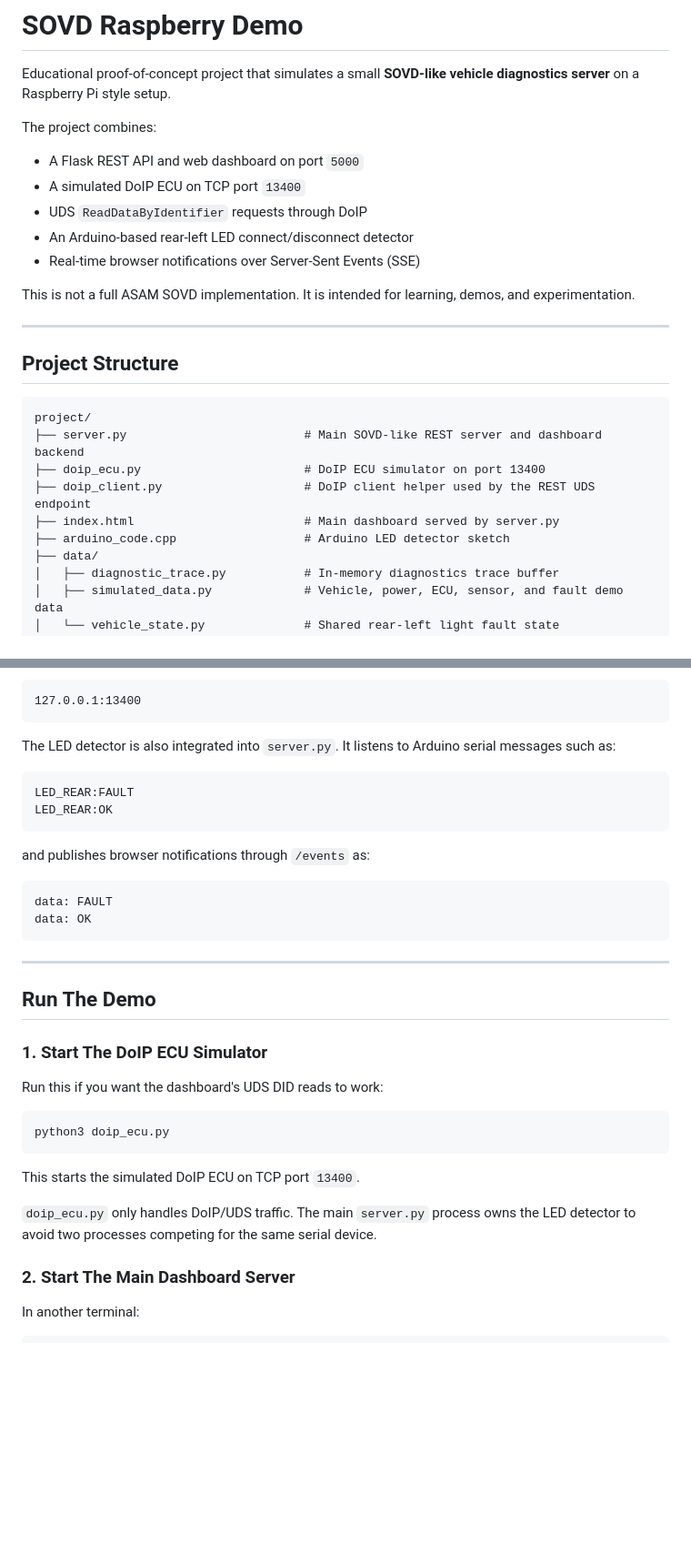
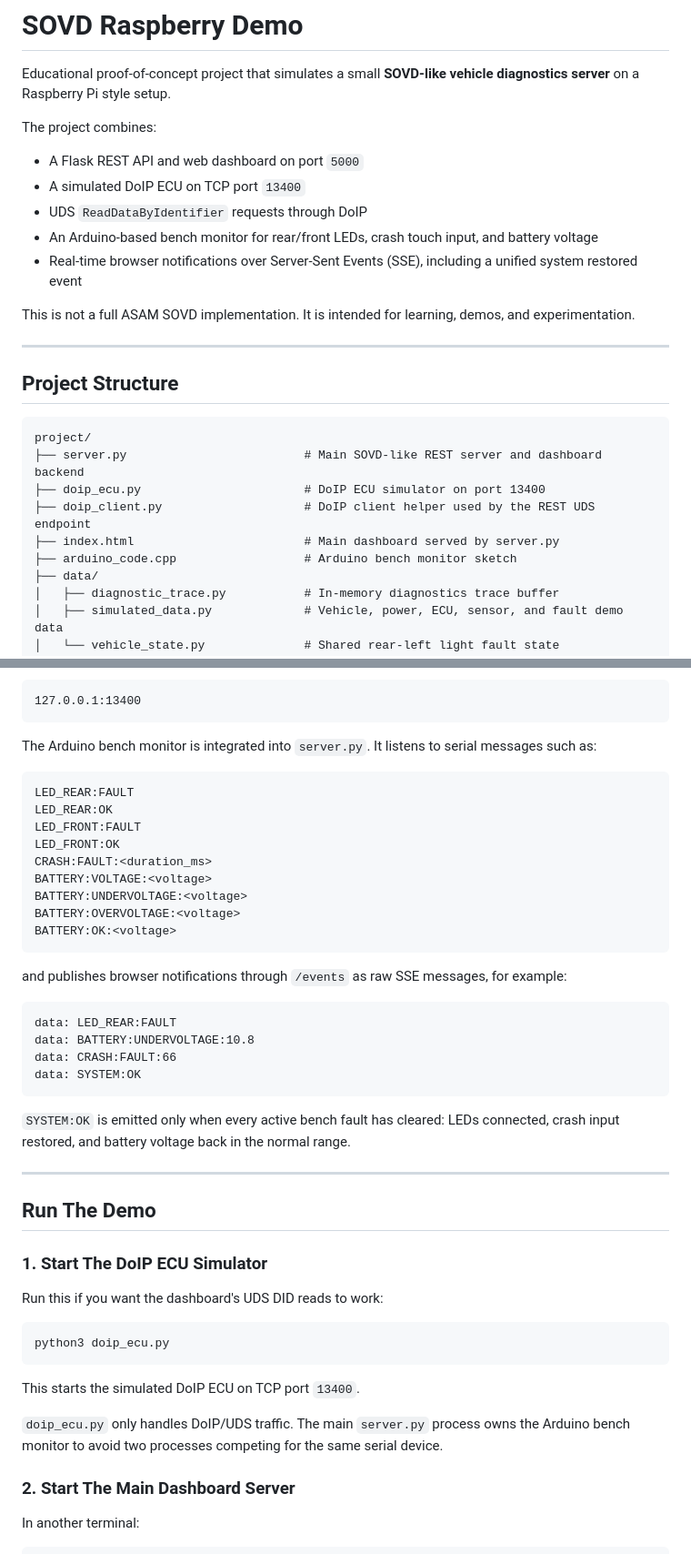
Before and after one commit to analozanocastillo/sovd_raspberry_demo, a Markdown page: project/README.md, 2 parts joined by grey strips. Shown at 91% size. Rendered like a GitHub page; blank space fills up the shorter version.

````diff
--- a/project/README.md
+++ b/project/README.md
@@ -7,8 +7,8 @@ The project combines:
 - A Flask REST API and web dashboard on port `5000`
 - A simulated DoIP ECU on TCP port `13400`
 - UDS `ReadDataByIdentifier` requests through DoIP
-- An Arduino-based rear-left LED connect/disconnect detector
-- Real-time browser notifications over Server-Sent Events (SSE)
+- An Arduino-based bench monitor for rear/front LEDs, crash touch input, and battery voltage
+- Real-time browser notifications over Server-Sent Events (SSE), including a unified system restored event
 
 This is not a full ASAM SOVD implementation. It is intended for learning, demos, and experimentation.
 
@@ -22,7 +22,7 @@ project/
 ├── doip_ecu.py                       # DoIP ECU simulator on port 13400
 ├── doip_client.py                    # DoIP client helper used by the REST UDS endpoint
 ├── index.html                        # Main dashboard served by server.py
-├── arduino_code.cpp                  # Arduino LED detector sketch
+├── arduino_code.cpp                  # Arduino bench monitor sketch
 ├── data/
 │   ├── diagnostic_trace.py           # In-memory diagnostics trace buffer
 │   ├── simulated_data.py             # Vehicle, power, ECU, sensor, and fault demo data
@@ -63,19 +63,30 @@ For UDS requests, `server.py` uses `doip_client.py` to send a DoIP diagnostic me
 127.0.0.1:13400
 ```
 
-The LED detector is also integrated into `server.py`. It listens to Arduino serial messages such as:
+The Arduino bench monitor is integrated into `server.py`. It listens to serial messages such as:
 
 ```text
 LED_REAR:FAULT
 LED_REAR:OK
+LED_FRONT:FAULT
+LED_FRONT:OK
+CRASH:FAULT:<duration_ms>
+BATTERY:VOLTAGE:<voltage>
+BATTERY:UNDERVOLTAGE:<voltage>
+BATTERY:OVERVOLTAGE:<voltage>
+BATTERY:OK:<voltage>
 ```
 
-and publishes browser notifications through `/events` as:
+and publishes browser notifications through `/events` as raw SSE messages, for example:
 
 ```text
-data: FAULT
-data: OK
+data: LED_REAR:FAULT
+data: BATTERY:UNDERVOLTAGE:10.8
+data: CRASH:FAULT:66
+data: SYSTEM:OK
 ```
+
+`SYSTEM:OK` is emitted only when every active bench fault has cleared: LEDs connected, crash input restored, and battery voltage back in the normal range.
 
 ---
 
@@ -91,7 +102,7 @@ python3 doip_ecu.py
 
 This starts the simulated DoIP ECU on TCP port `13400`.
 
-`doip_ecu.py` only handles DoIP/UDS traffic. The main `server.py` process owns the LED detector to avoid two processes competing for the same serial device.
+`doip_ecu.py` only handles DoIP/UDS traffic. The main `server.py` process owns the Arduino bench monitor to avoid two processes competing for the same serial device.
 
 ### 2. Start The Main Dashboard Server
 
````
Also changed, not shown: other parts of project/README.md (+41 -8 lines), project/AGENTS.md (+20 -11 lines).
